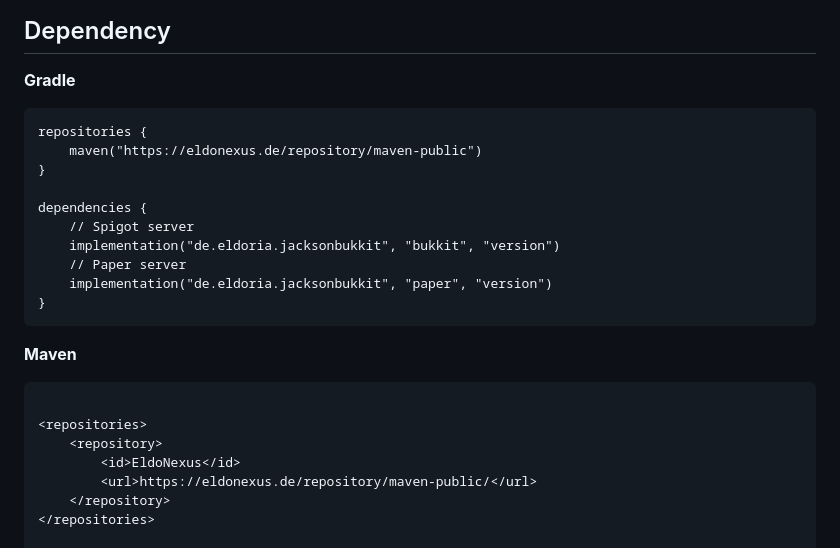
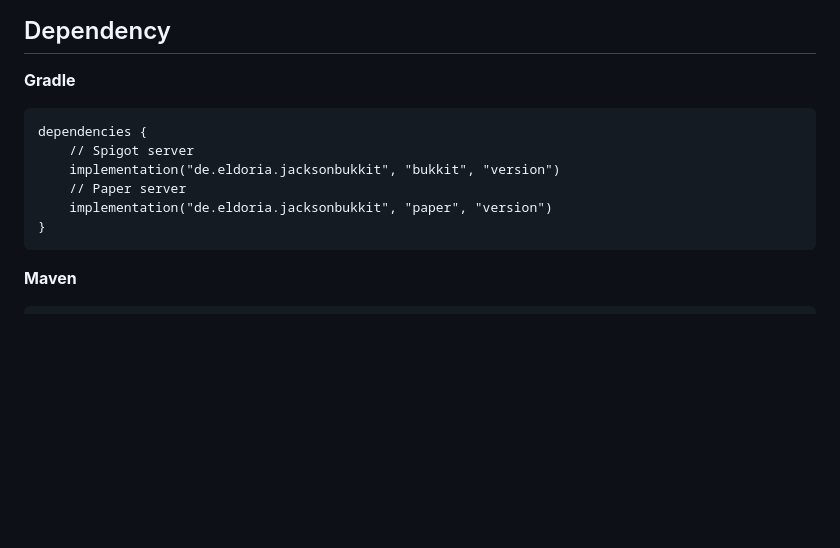
Before and after one commit to eldoriarpg/jackson-bukkit, a Markdown page: Readme.md, the part around one of its changes. Rendered like a GitHub page; blank space fills up the shorter version.

Commit message:
[skip ci] Update Readme.md

````diff
--- a/Readme.md
+++ b/Readme.md
@@ -50,10 +48,6 @@ When serializing the data the currently used serializer will be used.
 **Gradle**
 
 ```kts
-repositories {
-    maven("https://eldonexus.de/repository/maven-public")
-}
-
 dependencies {
     // Spigot server
     implementation("de.eldoria.jacksonbukkit", "bukkit", "version")
@@ -67,14 +61,6 @@ dependencies {
 <!-- @formatter:off -->
 
 ```xml
-
-<repositories>
-    <repository>
-        <id>EldoNexus</id>
-        <url>https://eldonexus.de/repository/maven-public/</url>
-    </repository>
-</repositories>
-
 <dependencies>
     <!-- Spigot Server -->
     <dependency>
````
Also changed, not shown: other parts of Readme.md (+1 -3 lines).
